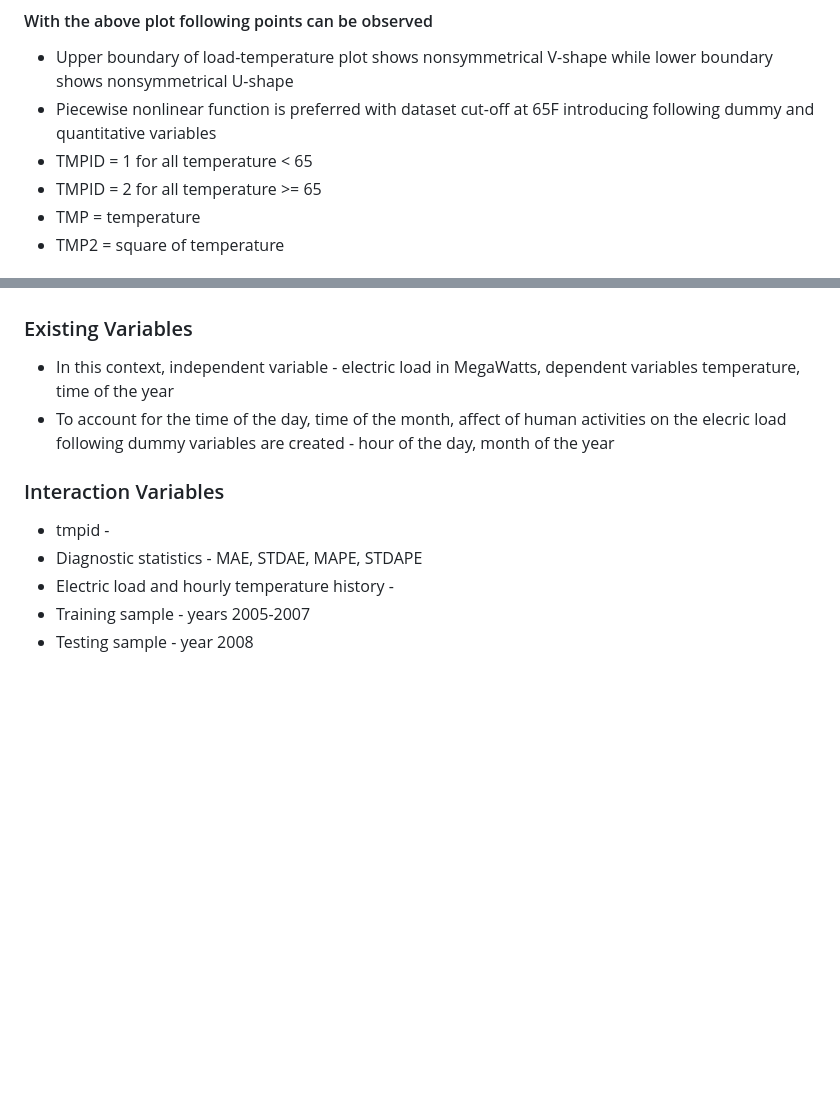
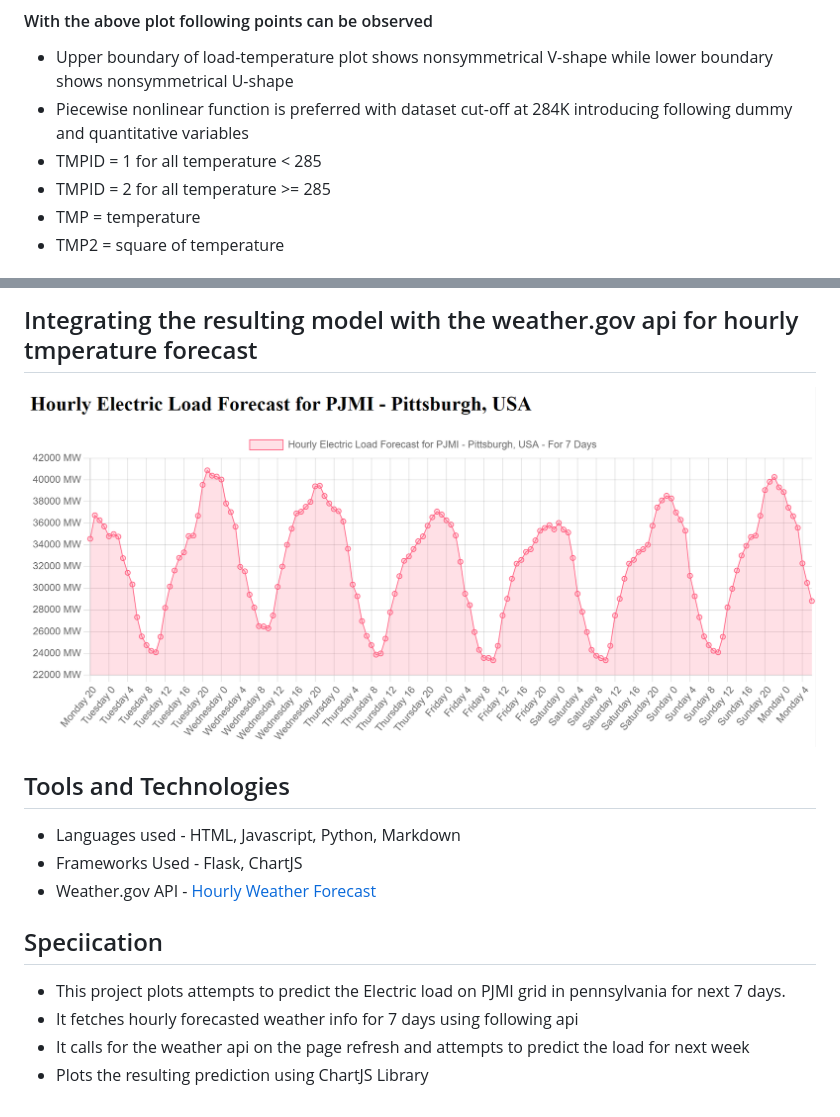
Before and after one commit to weardo/load-forecast-aiml-part1-sem2-project, a Markdown page: README.md, 2 parts joined by grey strips. Drawn GitHub-style; pictures changed too: images/weather-api-forecast.png (added); blank space fills up the shorter version.

Commit message:
added one-time-forecast

```diff
--- a/README.md
+++ b/README.md
@@ -50,9 +50,9 @@ By looking at the above plot, following can be observed
 ![Plot for How Load varies with the temperature](images/how-consumption-varies-with-temperature.png "Plot for How Load varies with the temperature")
 #### With the above plot following points can be observed
 - Upper boundary of load-temperature plot shows nonsymmetrical V-shape while  lower boundary shows nonsymmetrical U-shape
-- Piecewise nonlinear function is preferred with dataset cut-off at 65F introducing following dummy and quantitative variables
-- TMPID = 1 for all temperature < 65
-- TMPID = 2 for all temperature >= 65
+- Piecewise nonlinear function is preferred with dataset cut-off at 284K introducing following dummy and quantitative variables
+- TMPID = 1 for all temperature < 285
+- TMPID = 2 for all temperature >= 285
 - TMP = temperature
 - TMP2 = square of temperature
 
@@ -87,13 +109,15 @@ By looking at the above plot, following can be observed
 
 
+## Integrating the resulting model with the weather.gov api for hourly tmperature forecast
+![Integrating the resulting model with the weather.gov api for hourly tmperature forecast](images/weather-api-forecast.png "Integrating the resulting model with the weather.gov api for hourly tmperature forecast")
 
-### Existing Variables
-- In this context, independent variable - electric load in MegaWatts, dependent variables temperature, time of the year
-- To account for the time of the day, time of the month, affect of human activities on the elecric load following dummy variables are created - hour of the day, month of the year
+## Tools and Technologies
+- Languages used - HTML, Javascript, Python, Markdown
+- Frameworks Used - Flask, ChartJS
+- Weather.gov API - [Hourly Weather Forecast](https://www.weather.gov/documentation/services-web-api#/default/get_gridpoints__wfo___x___y__forecast_hourly)
 
-### Interaction Variables
-- tmpid -
-- Diagnostic statistics - MAE, STDAE, MAPE, STDAPE
-- Electric load and hourly temperature history -
-- Training sample - years 2005-2007
-- Testing sample - year 2008
+## Speciication
+- This project plots attempts to predict the Electric load on PJMI grid in pennsylvania for next 7 days.
+- It fetches hourly forecasted weather info for 7 days using following api
+- It calls for the weather api on the page refresh and attempts to predict the load for next week
+- Plots the resulting prediction using ChartJS Library
```
Also changed, not shown: other parts of README.md (+22 -0 lines).
